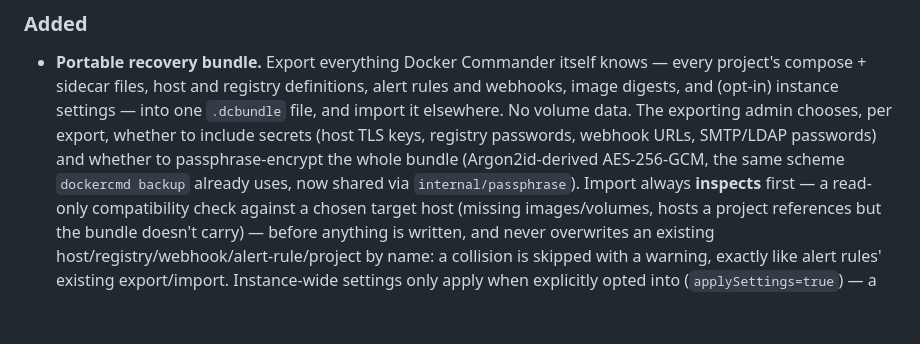
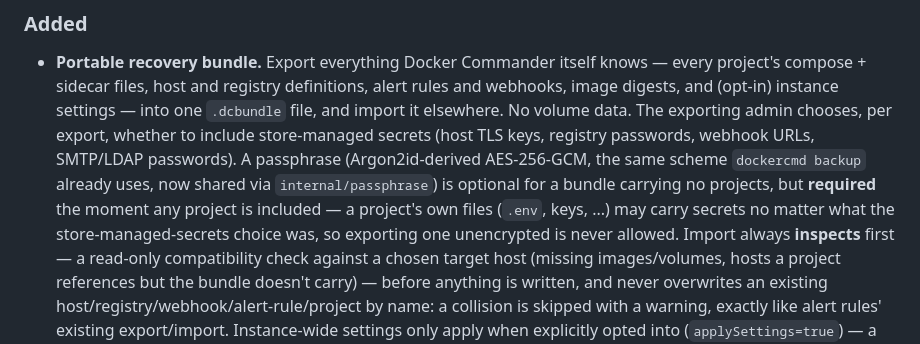
Before and after one commit to koduj-dev/docker-commander, a Markdown page: CHANGELOG.md, the part around the change. GitHub-like rendering; blank space fills up the shorter version.

Commit message:
[docs] recovery bundle: clarify passphrase now required with projects

```diff
--- a/CHANGELOG.md
+++ b/CHANGELOG.md
@@ -12,10 +12,13 @@ All notable changes to Docker Commander are documented here. The format follows
   definitions, alert rules and webhooks, image digests, and (opt-in)
   instance settings — into one `.dcbundle` file, and import it elsewhere. No
   volume data. The exporting admin chooses, per export, whether to include
-  secrets (host TLS keys, registry passwords, webhook URLs, SMTP/LDAP
-  passwords) and whether to passphrase-encrypt the whole bundle
-  (Argon2id-derived AES-256-GCM, the same scheme `dockercmd backup` already
-  uses, now shared via `internal/passphrase`). Import always **inspects**
+  store-managed secrets (host TLS keys, registry passwords, webhook URLs,
+  SMTP/LDAP passwords). A passphrase (Argon2id-derived AES-256-GCM, the same
+  scheme `dockercmd backup` already uses, now shared via `internal/passphrase`)
+  is optional for a bundle carrying no projects, but **required** the moment
+  any project is included — a project's own files (`.env`, keys, ...) may
+  carry secrets no matter what the store-managed-secrets choice was, so
+  exporting one unencrypted is never allowed. Import always **inspects**
   first — a read-only compatibility check against a chosen target host
   (missing images/volumes, hosts a project references but the bundle
   doesn't carry) — before anything is written, and never overwrites an
```
